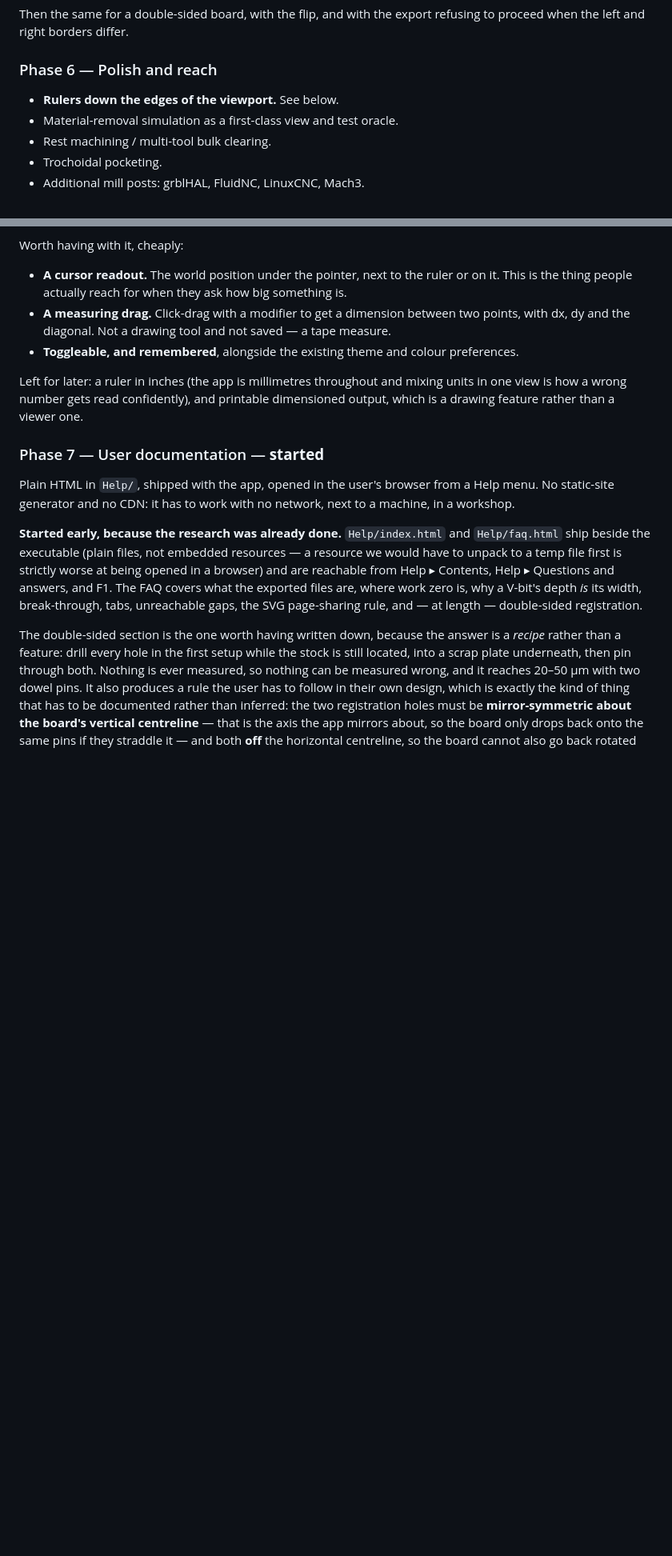
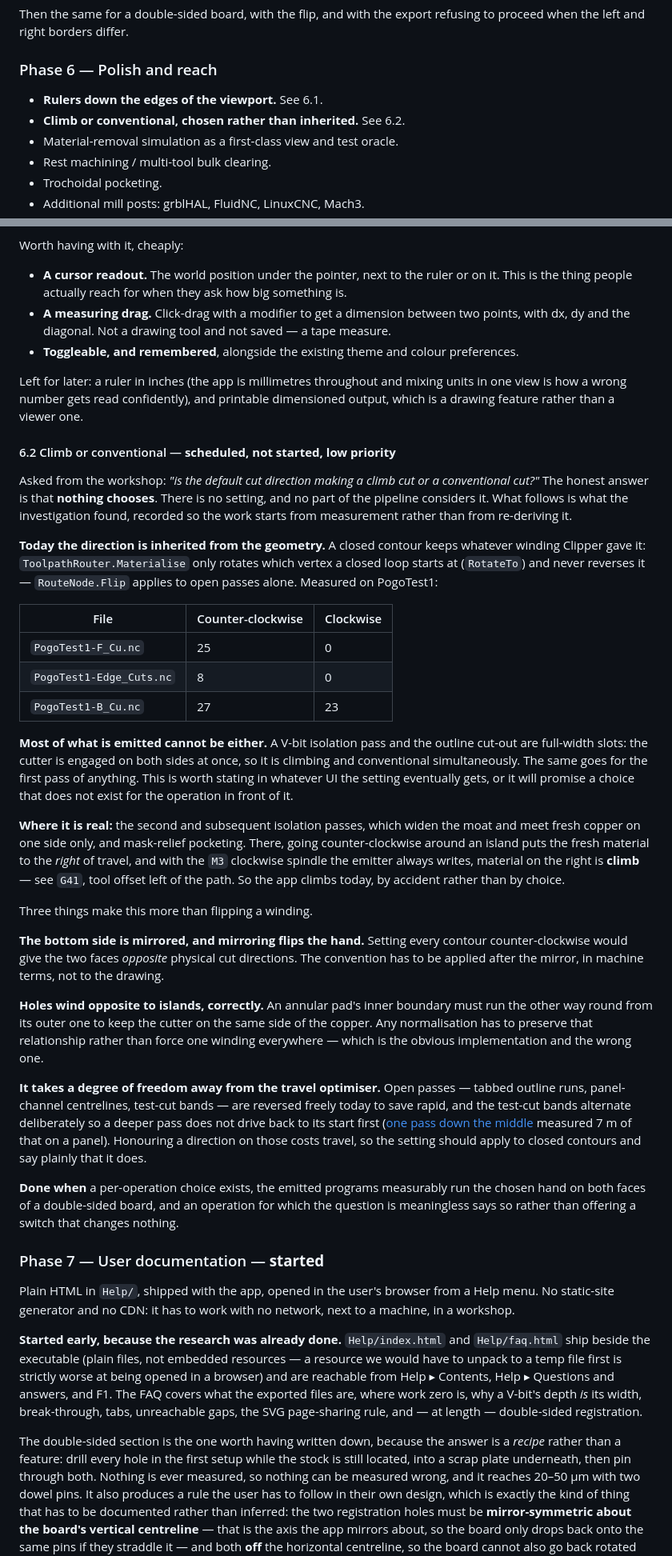
Before and after one commit to kitecraft/PCB_MillBurn, a Markdown page: Documentation/06-Roadmap-and-Risks.md, 2 parts joined by grey strips. Shown at 80% size. GitHub-like rendering; blank space fills up the shorter version.

Commit message:
Schedule a deliberate climb or conventional choice
Asked from the workshop. The honest answer is that nothing chooses:
there is no setting and no part of the pipeline considers it. Written up
as Phase 6.2, low priority, with what the investigation measured rather
than a re-derivation to be done later.

A closed contour keeps whatever winding Clipper gave it -
ToolpathRouter.Materialise only rotates a closed loop's start vertex and
never reverses it. Measured on PogoTest1: front copper 25 of 25
counter-clockwise, the outline 8 of 8, and bottom copper 27 CCW against
23 CW because it is mirrored.

Most of what is emitted cannot be either, which is the part most likely
to be forgotten when someone builds the setting: a V-bit isolation pass
and the outline cut-out are full-width slots, engaged on both sides at
once. It is real for the isolation passes that widen the moat and for
mask relief, and there the app climbs today by accident - CCW around an
island puts fresh copper to the right of travel, which with M3 is climb.

Three things recorded because they are what makes it more than flipping
a winding: the bottom side is mirrored so a single convention gives the
two faces opposite physical hands; holes must keep winding opposite to
islands or the cutter changes sides of the copper; and open passes are
reversed freely by the travel optimiser today, so honouring a direction
on those costs rapid and the setting should leave them alone and say so.

Co-Authored-By: Claude Opus 5 <noreply@anthropic.com>
Claude-Session: https://claude.ai/code/session_01QyW1VZSejdtcENJzmAVMXE

```diff
--- a/Documentation/06-Roadmap-and-Risks.md
+++ b/Documentation/06-Roadmap-and-Risks.md
@@ -1674,7 +1674,8 @@ the left and right borders differ.
 
 ### Phase 6 — Polish and reach
 
-- **Rulers down the edges of the viewport.** See below.
+- **Rulers down the edges of the viewport.** See 6.1.
+- **Climb or conventional, chosen rather than inherited.** See 6.2.
 - Material-removal simulation as a first-class view and test oracle.
 - Rest machining / multi-tool bulk clearing.
 - Trochoidal pocketing.
@@ -1720,6 +1721,58 @@ Worth having with it, cheaply:
 Left for later: a ruler in inches (the app is millimetres throughout and mixing units in one view is
 how a wrong number gets read confidently), and printable dimensioned output, which is a drawing
 feature rather than a viewer one.
+
+#### 6.2 Climb or conventional — **scheduled, not started, low priority**
+
+Asked from the workshop: *"is the default cut direction making a climb cut or a conventional cut?"*
+The honest answer is that **nothing chooses**. There is no setting, and no part of the pipeline
+considers it. What follows is what the investigation found, recorded so the work starts from
+measurement rather than from re-deriving it.
+
+**Today the direction is inherited from the geometry.** A closed contour keeps whatever winding
+Clipper gave it: `ToolpathRouter.Materialise` only rotates which vertex a closed loop starts at
+(`RotateTo`) and never reverses it — `RouteNode.Flip` applies to open passes alone. Measured on
+PogoTest1:
+
+| File | Counter-clockwise | Clockwise |
+|---|---|---|
+| `PogoTest1-F_Cu.nc` | 25 | 0 |
+| `PogoTest1-Edge_Cuts.nc` | 8 | 0 |
+| `PogoTest1-B_Cu.nc` | 27 | 23 |
+
+**Most of what is emitted cannot be either.** A V-bit isolation pass and the outline cut-out are
+full-width slots: the cutter is engaged on both sides at once, so it is climbing and conventional
+simultaneously. The same goes for the first pass of anything. This is worth stating in whatever UI
+the setting eventually gets, or it will promise a choice that does not exist for the operation in
+front of it.
+
+**Where it is real:** the second and subsequent isolation passes, which widen the moat and meet
+fresh copper on one side only, and mask-relief pocketing. There, going counter-clockwise around an
+island puts the fresh material to the *right* of travel, and with the `M3` clockwise spindle the
+emitter always writes, material on the right is **climb** — see `G41`, tool offset left of the path.
+So the app climbs today, by accident rather than by choice.
+
+Three things make this more than flipping a winding.
+
+**The bottom side is mirrored, and mirroring flips the hand.** Setting every contour
+counter-clockwise would give the two faces *opposite* physical cut directions. The convention has to
+be applied after the mirror, in machine terms, not to the drawing.
+
+**Holes wind opposite to islands, correctly.** An annular pad's inner boundary must run the other
+way round from its outer one to keep the cutter on the same side of the copper. Any normalisation
+has to preserve that relationship rather than force one winding everywhere — which is the obvious
+implementation and the wrong one.
+
+**It takes a degree of freedom away from the travel optimiser.** Open passes — tabbed outline runs,
+panel-channel centrelines, test-cut bands — are reversed freely today to save rapid, and the
+test-cut bands alternate deliberately so a deeper pass does not drive back to its start first
+([one pass down the middle](#one-pass-down-the-middle) measured 7 m of that on a panel). Honouring a
+direction on those costs travel, so the setting should apply to closed contours and say plainly that
+it does.
+
+**Done when** a per-operation choice exists, the emitted programs measurably run the chosen hand on
+both faces of a double-sided board, and an operation for which the question is meaningless says so
+rather than offering a switch that changes nothing.
 
 ### Phase 7 — User documentation — **started**
 
```
